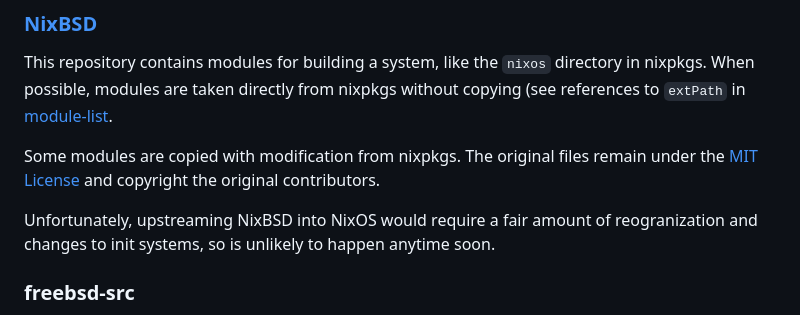
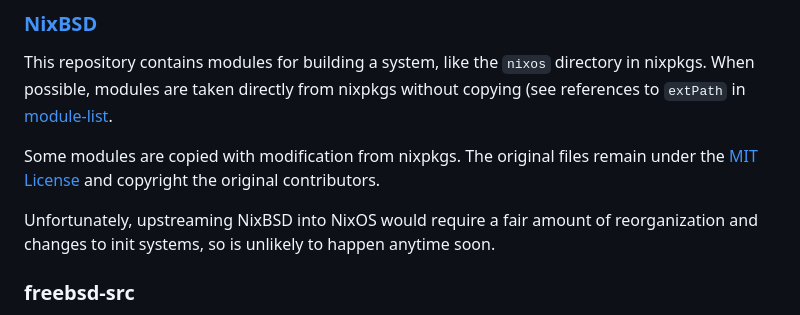
Before and after one commit to nixos-bsd/nixbsd, a Markdown page: README.md, the part around the change. Rendered like a GitHub page.

Commit message:
Update README.md
Minor typo

```diff
--- a/README.md
+++ b/README.md
@@ -29,7 +29,7 @@ When possible, modules are taken directly from nixpkgs without copying
 
 Some modules are copied with modification from nixpkgs. The original files remain under the [MIT License](https://github.com/NixOS/nixpkgs/blob/master/COPYING) and copyright the original contributors.
 
-Unfortunately, upstreaming NixBSD into NixOS would require a fair amount of reogranization and changes to init systems,
+Unfortunately, upstreaming NixBSD into NixOS would require a fair amount of reorganization and changes to init systems,
 so is unlikely to happen anytime soon.
 
 ### freebsd-src
```
